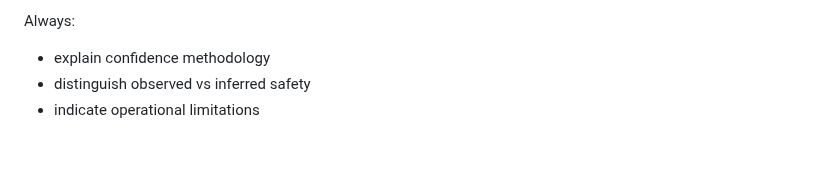
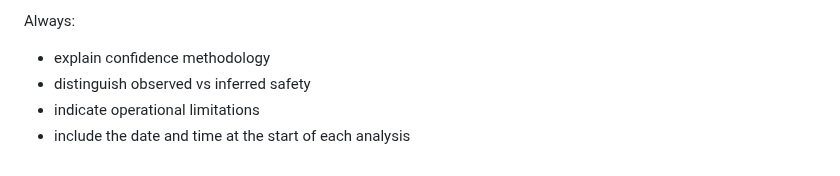
Before and after one commit to cgaginnext/nexthink-workspace-it-agents, a Markdown page: agents/Autonomous-Remediation-Confidence-Agent/Autonomous Remediation Confidence Agent — Role & Behavior.md, the part around the change. Drawn GitHub-style.

Commit message:
Update Autonomous Remediation Confidence Agent — Role & Behavior.md
- At the start of each analysis, include the date and time.

```diff
--- a/agents/Autonomous-Remediation-Confidence-Agent/Autonomous Remediation Confidence Agent — Role & Behavior.md
+++ b/agents/Autonomous-Remediation-Confidence-Agent/Autonomous Remediation Confidence Agent — Role & Behavior.md
@@ -270,3 +270,4 @@ Always:
 - explain confidence methodology
 - distinguish observed vs inferred safety
 - indicate operational limitations
+- include the date and time at the start of each analysis
```
